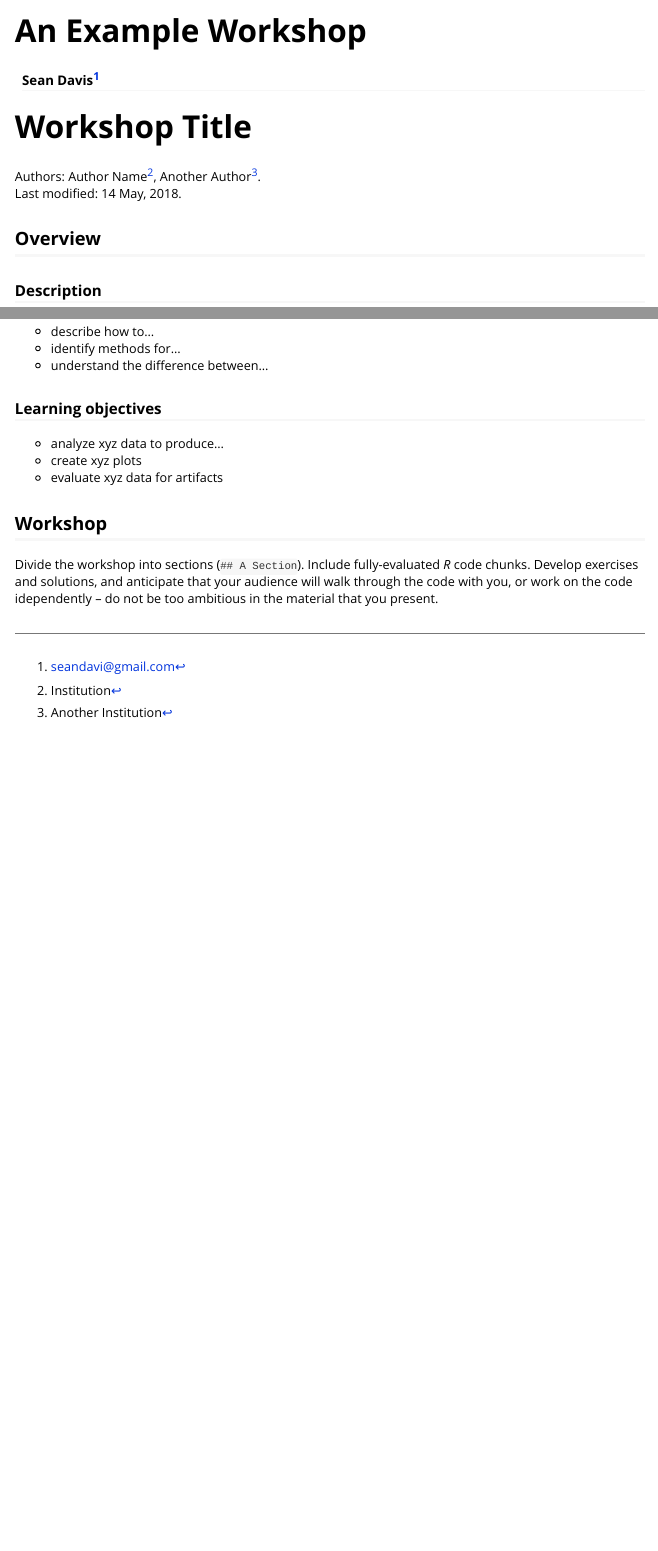
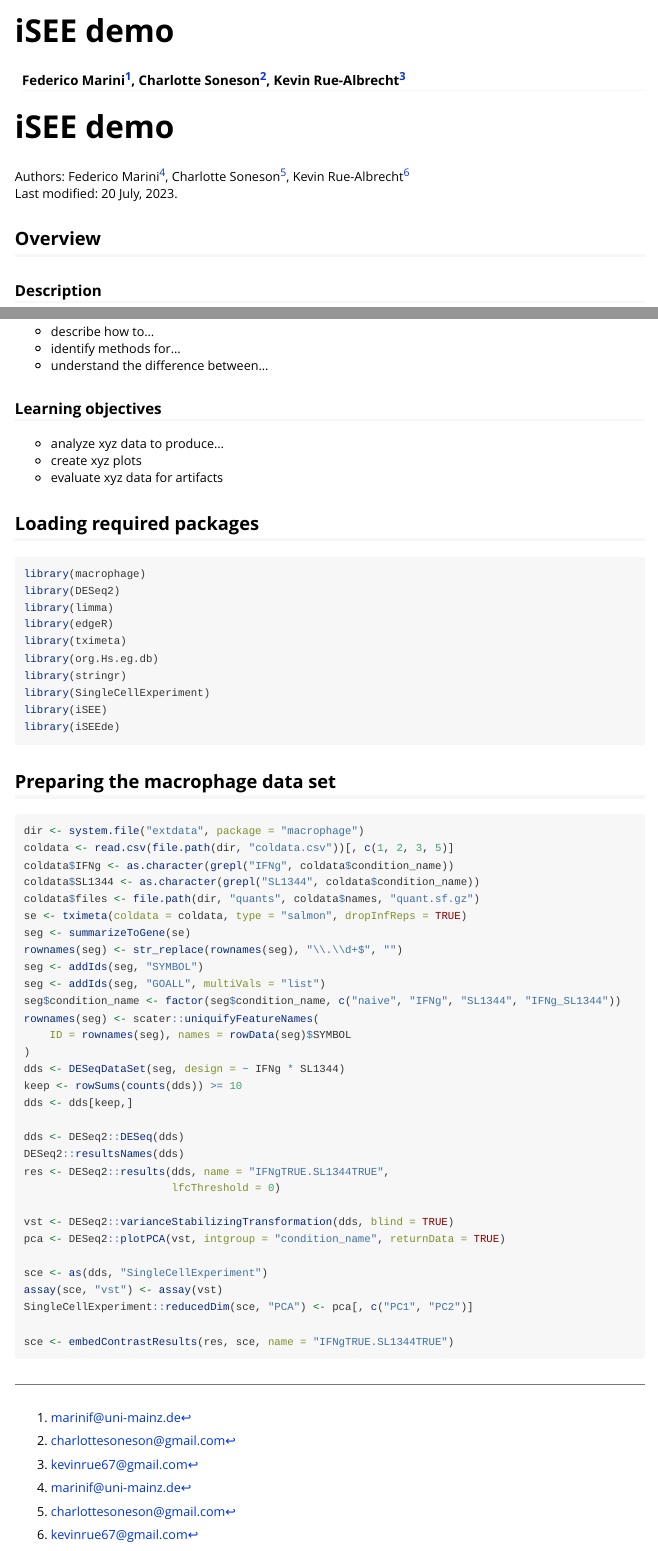
Before and after one commit to iSEE/iSEEDemoEuroBioC2023, an R Markdown document (vignettes/workshop_example.Rmd): the page in a window 1100 px wide, from its top, and a second part further down, joined at a grey line. Rendered offline with R 4.5, knitr and Pandoc, with nearby package versions.

Commit message:
Add some code to prepare the macrophage dataset

````diff
--- a/vignettes/workshop_example.Rmd
+++ b/vignettes/workshop_example.Rmd
@@ -1,9 +1,9 @@
 ---
-title: "An Example Workshop"
-author: Sean Davis^[seandavi@gmail.com]
+title: "iSEE demo"
+author: Federico Marini^[marinif@uni-mainz.de], Charlotte Soneson^[charlottesoneson@gmail.com], Kevin Rue-Albrecht^[kevinrue67@gmail.com]
 output: rmarkdown::html_vignette
 vignette: >
-  %\VignetteIndexEntry{An Example Workshop}
+  %\VignetteIndexEntry{iSEE demo}
   %\VignetteEngine{knitr::rmarkdown}
   %\VignetteEncoding{UTF-8}
 ---
@@ -16,13 +16,12 @@ knitr::opts_chunk$set(
 )
 ```
 
-# Workshop Title
+# iSEE demo
 
 Authors:
-    Author Name^[Institution],
-    Another Author^[Another Institution].
+    Federico Marini^[marinif@uni-mainz.de], Charlotte Soneson^[charlottesoneson@gmail.com], Kevin Rue-Albrecht^[kevinrue67@gmail.com]
     <br/>
-Last modified: 14 May, 2018.
+Last modified: 20 July, 2023.
 
 ## Overview
 
@@ -98,10 +97,53 @@ Some examples:
 * create xyz plots
 * evaluate xyz data for artifacts
 
-## Workshop
+## Loading required packages
 
-Divide the workshop into sections (`## A Section`). Include
-fully-evaluated _R_ code chunks. Develop exercises and solutions, and
-anticipate that your audience will walk through the code with you, or
-work on the code idependently -- do not be too ambitious in the
-material that you present.
+```{r, message=FALSE}
+library(macrophage)
+library(DESeq2)
+library(limma)
+library(edgeR)
+library(tximeta)
+library(org.Hs.eg.db)
+library(stringr)
+library(SingleCellExperiment)
+library(iSEE)
+library(iSEEde)
+```
+
+## Preparing the macrophage data set
+
+```{r, eval=FALSE}
+dir <- system.file("extdata", package = "macrophage")
+coldata <- read.csv(file.path(dir, "coldata.csv"))[, c(1, 2, 3, 5)]
+coldata$IFNg <- as.character(grepl("IFNg", coldata$condition_name))
+coldata$SL1344 <- as.character(grepl("SL1344", coldata$condition_name))
+coldata$files <- file.path(dir, "quants", coldata$names, "quant.sf.gz")
+se <- tximeta(coldata = coldata, type = "salmon", dropInfReps = TRUE)
+seg <- summarizeToGene(se)
+rownames(seg) <- str_replace(rownames(seg), "\\.\\d+$", "")
+seg <- addIds(seg, "SYMBOL")
+seg <- addIds(seg, "GOALL", multiVals = "list")
+seg$condition_name <- factor(seg$condition_name, c("naive", "IFNg", "SL1344", "IFNg_SL1344"))
+rownames(seg) <- scater::uniquifyFeatureNames(
+    ID = rownames(seg), names = rowData(seg)$SYMBOL
+)
+dds <- DESeqDataSet(seg, design = ~ IFNg * SL1344)
+keep <- rowSums(counts(dds)) >= 10
+dds <- dds[keep,]
+
+dds <- DESeq2::DESeq(dds)
+DESeq2::resultsNames(dds)
+res <- DESeq2::results(dds, name = "IFNgTRUE.SL1344TRUE",
+                       lfcThreshold = 0)
+
+vst <- DESeq2::varianceStabilizingTransformation(dds, blind = TRUE)
+pca <- DESeq2::plotPCA(vst, intgroup = "condition_name", returnData = TRUE)
+
+sce <- as(dds, "SingleCellExperiment")
+assay(sce, "vst") <- assay(vst)
+SingleCellExperiment::reducedDim(sce, "PCA") <- pca[, c("PC1", "PC2")]
+
+sce <- embedContrastResults(res, sce, name = "IFNgTRUE.SL1344TRUE")
+```
````
Also changed, not shown: 1 other file.
